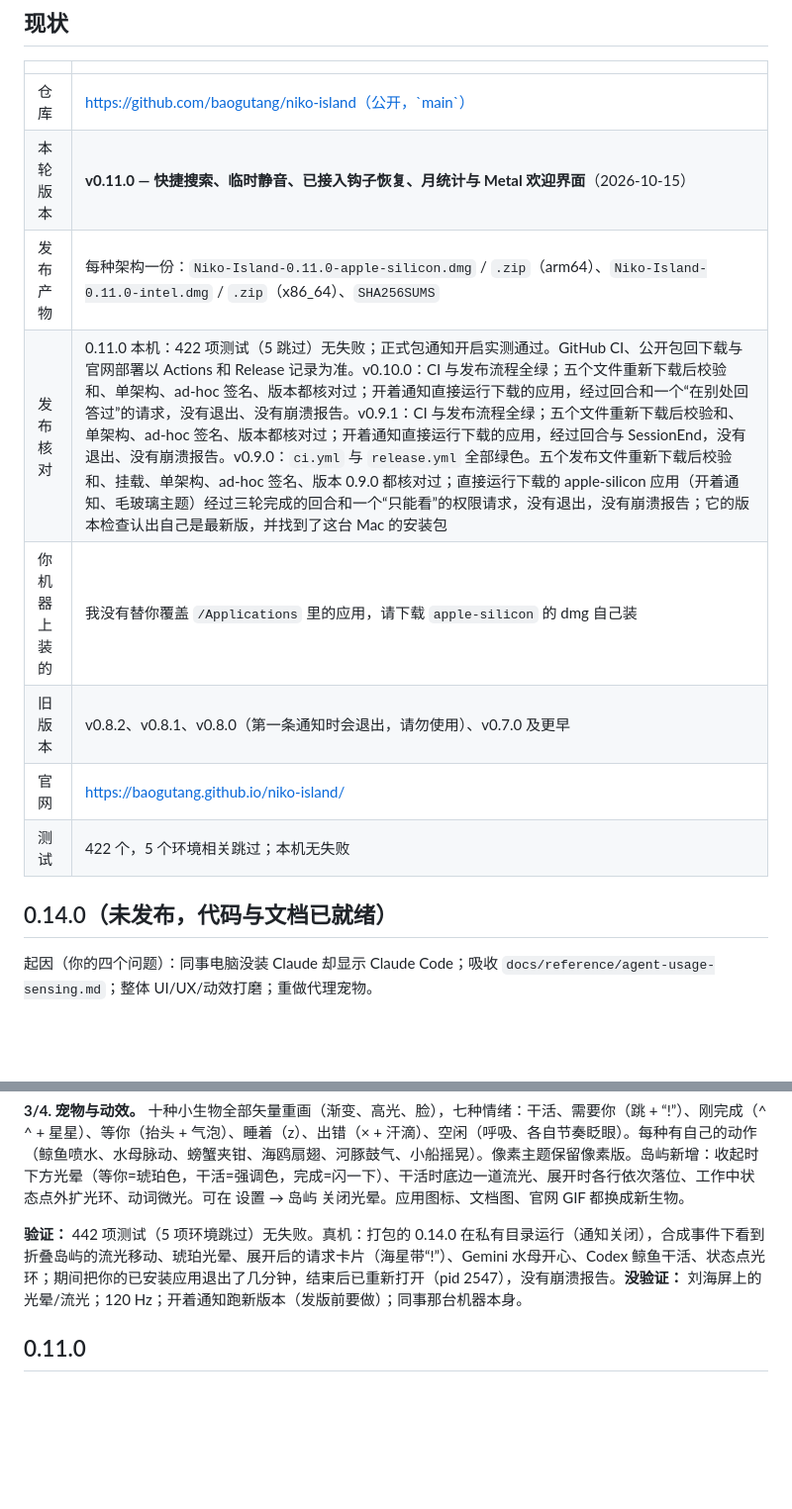
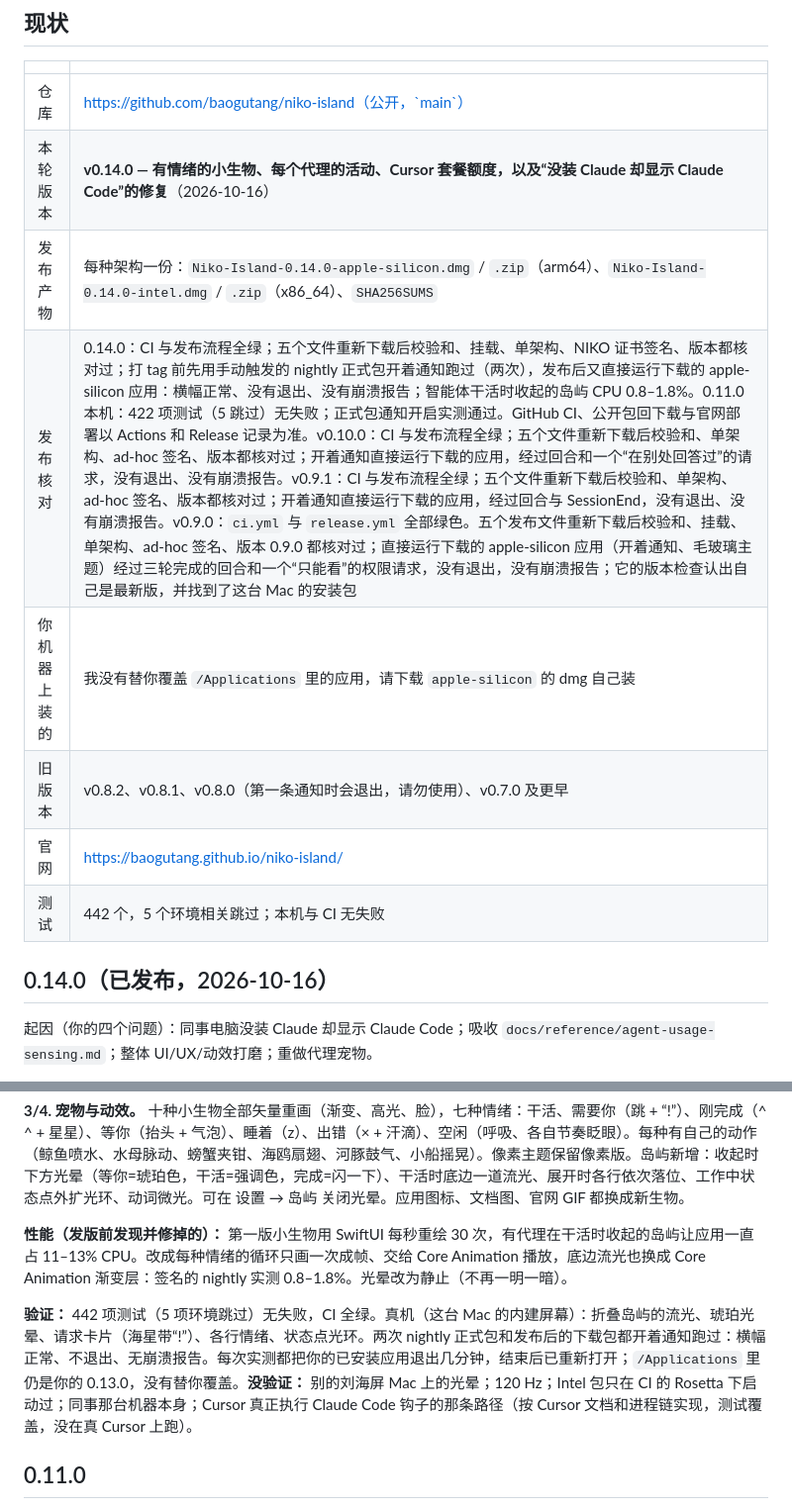
Before and after one commit to baogutang/niko-island, a Markdown page: HANDOFF.md, 2 parts joined by grey strips. Shown at 99% size. GitHub-like rendering; blank space fills up the shorter version.

Commit message:
docs: 0.14.0 release log
Co-Authored-By: Claude Opus 5.5 <noreply@anthropic.com>

```diff
--- a/HANDOFF.md
+++ b/HANDOFF.md
@@ -8,15 +8,15 @@
 | | |
 |---|---|
 | 仓库 | https://github.com/baogutang/niko-island（公开，`main`） |
-| 本轮版本 | **v0.11.0 — 快捷搜索、临时静音、已接入钩子恢复、月统计与 Metal 欢迎界面**（2026-10-15） |
-| 发布产物 | 每种架构一份：`Niko-Island-0.11.0-apple-silicon.dmg` / `.zip`（arm64）、`Niko-Island-0.11.0-intel.dmg` / `.zip`（x86_64）、`SHA256SUMS` |
-| 发布核对 | 0.11.0 本机：422 项测试（5 跳过）无失败；正式包通知开启实测通过。GitHub CI、公开包回下载与官网部署以 Actions 和 Release 记录为准。v0.10.0：CI 与发布流程全绿；五个文件重新下载后校验和、单架构、ad-hoc 签名、版本都核对过；开着通知直接运行下载的应用，经过回合和一个“在别处回答过”的请求，没有退出、没有崩溃报告。v0.9.1：CI 与发布流程全绿；五个文件重新下载后校验和、单架构、ad-hoc 签名、版本都核对过；开着通知直接运行下载的应用，经过回合与 SessionEnd，没有退出、没有崩溃报告。v0.9.0：`ci.yml` 与 `release.yml` 全部绿色。五个发布文件重新下载后校验和、挂载、单架构、ad-hoc 签名、版本 0.9.0 都核对过；直接运行下载的 apple-silicon 应用（开着通知、毛玻璃主题）经过三轮完成的回合和一个“只能看”的权限请求，没有退出，没有崩溃报告；它的版本检查认出自己是最新版，并找到了这台 Mac 的安装包 |
+| 本轮版本 | **v0.14.0 — 有情绪的小生物、每个代理的活动、Cursor 套餐额度，以及“没装 Claude 却显示 Claude Code”的修复**（2026-10-16） |
+| 发布产物 | 每种架构一份：`Niko-Island-0.14.0-apple-silicon.dmg` / `.zip`（arm64）、`Niko-Island-0.14.0-intel.dmg` / `.zip`（x86_64）、`SHA256SUMS` |
+| 发布核对 | 0.14.0：CI 与发布流程全绿；五个文件重新下载后校验和、挂载、单架构、NIKO 证书签名、版本都核对过；打 tag 前先用手动触发的 nightly 正式包开着通知跑过（两次），发布后又直接运行下载的 apple-silicon 应用：横幅正常、没有退出、没有崩溃报告；智能体干活时收起的岛屿 CPU 0.8–1.8%。0.11.0 本机：422 项测试（5 跳过）无失败；正式包通知开启实测通过。GitHub CI、公开包回下载与官网部署以 Actions 和 Release 记录为准。v0.10.0：CI 与发布流程全绿；五个文件重新下载后校验和、单架构、ad-hoc 签名、版本都核对过；开着通知直接运行下载的应用，经过回合和一个“在别处回答过”的请求，没有退出、没有崩溃报告。v0.9.1：CI 与发布流程全绿；五个文件重新下载后校验和、单架构、ad-hoc 签名、版本都核对过；开着通知直接运行下载的应用，经过回合与 SessionEnd，没有退出、没有崩溃报告。v0.9.0：`ci.yml` 与 `release.yml` 全部绿色。五个发布文件重新下载后校验和、挂载、单架构、ad-hoc 签名、版本 0.9.0 都核对过；直接运行下载的 apple-silicon 应用（开着通知、毛玻璃主题）经过三轮完成的回合和一个“只能看”的权限请求，没有退出，没有崩溃报告；它的版本检查认出自己是最新版，并找到了这台 Mac 的安装包 |
 | 你机器上装的 | 我没有替你覆盖 `/Applications` 里的应用，请下载 `apple-silicon` 的 dmg 自己装 |
 | 旧版本 | v0.8.2、v0.8.1、v0.8.0（第一条通知时会退出，请勿使用）、v0.7.0 及更早 |
 | 官网 | https://baogutang.github.io/niko-island/ |
-| 测试 | 422 个，5 个环境相关跳过；本机无失败 |
+| 测试 | 442 个，5 个环境相关跳过；本机与 CI 无失败 |
 
-## 0.14.0（未发布，代码与文档已就绪）
+## 0.14.0（已发布，2026-10-16）
 
 起因（你的四个问题）：同事电脑没装 Claude 却显示 Claude Code；吸收 `docs/reference/agent-usage-sensing.md`；整体 UI/UX/动效打磨；重做代理宠物。
 
@@ -30,7 +30,9 @@
 
 **3/4. 宠物与动效。** 十种小生物全部矢量重画（渐变、高光、脸），七种情绪：干活、需要你（跳 + “!”）、刚完成（^ ^ + 星星）、等你（抬头 + 气泡）、睡着（z）、出错（× + 汗滴）、空闲（呼吸、各自节奏眨眼）。每种有自己的动作（鲸鱼喷水、水母脉动、螃蟹夹钳、海鸥扇翅、河豚鼓气、小船摇晃）。像素主题保留像素版。岛屿新增：收起时下方光晕（等你=琥珀色，干活=强调色，完成=闪一下）、干活时底边一道流光、展开时各行依次落位、工作中状态点外扩光环、动词微光。可在 设置 → 岛屿 关闭光晕。应用图标、文档图、官网 GIF 都换成新生物。
 
-**验证：** 442 项测试（5 项环境跳过）无失败。真机：打包的 0.14.0 在私有目录运行（通知关闭），合成事件下看到折叠岛屿的流光移动、琥珀光晕、展开后的请求卡片（海星带“!”）、Gemini 水母开心、Codex 鲸鱼干活、状态点光环；期间把你的已安装应用退出了几分钟，结束后已重新打开（pid 2547），没有崩溃报告。**没验证：** 刘海屏上的光晕/流光；120 Hz；开着通知跑新版本（发版前要做）；同事那台机器本身。
+**性能（发版前发现并修掉的）：** 第一版小生物用 SwiftUI 每秒重绘 30 次，有代理在干活时收起的岛屿让应用一直占 11–13% CPU。改成每种情绪的循环只画一次成帧、交给 Core Animation 播放，底边流光也换成 Core Animation 渐变层：签名的 nightly 实测 0.8–1.8%。光晕改为静止（不再一明一暗）。
+
+**验证：** 442 项测试（5 项环境跳过）无失败，CI 全绿。真机（这台 Mac 的内建屏幕）：折叠岛屿的流光、琥珀光晕、请求卡片（海星带“!”）、各行情绪、状态点光环。两次 nightly 正式包和发布后的下载包都开着通知跑过：横幅正常、不退出、无崩溃报告。每次实测都把你的已安装应用退出几分钟，结束后已重新打开；`/Applications` 里仍是你的 0.13.0，没有替你覆盖。**没验证：** 别的刘海屏 Mac 上的光晕；120 Hz；Intel 包只在 CI 的 Rosetta 下启动过；同事那台机器本身；Cursor 真正执行 Claude Code 钩子的那条路径（按 Cursor 文档和进程链实现，测试覆盖，没在真 Cursor 上跑）。
 
 ## 0.11.0
 
```
Also changed, not shown: CHANGELOG.md (+1 -1 lines), PROGRESS.md (+2 -0 lines).
